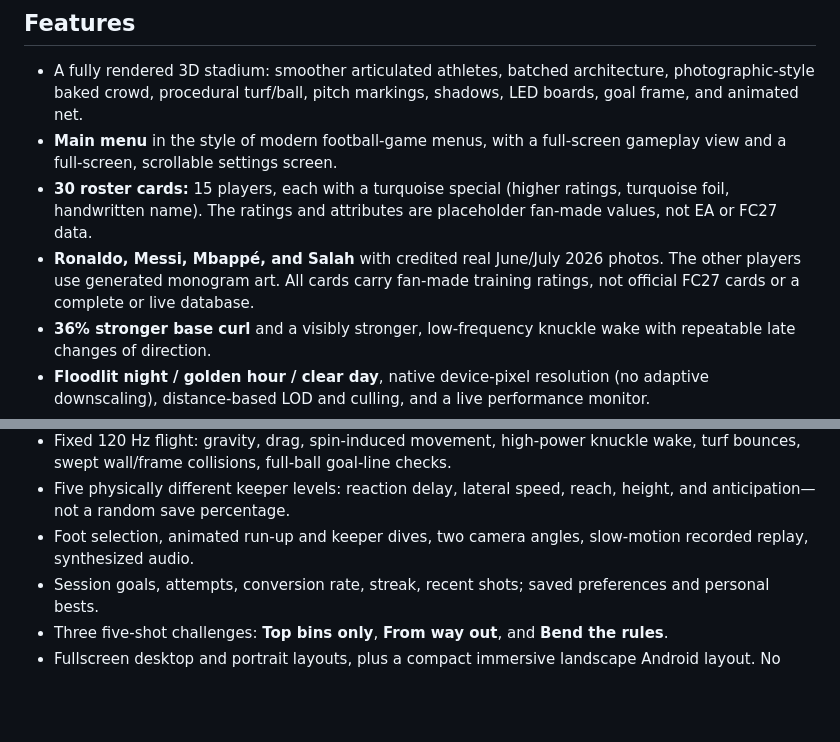
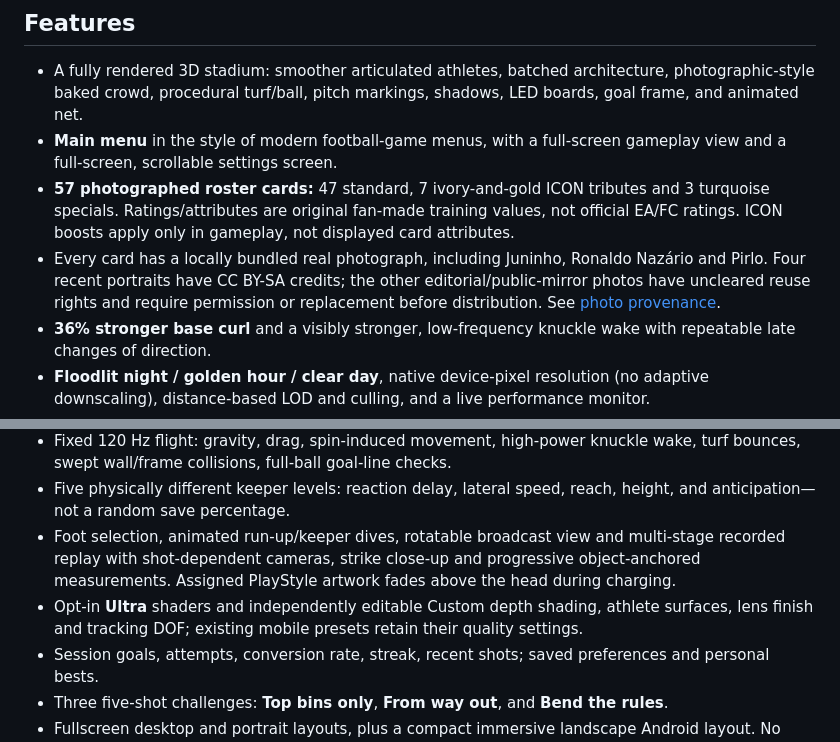
Before and after one commit to RadekParek/Free-kick-Master, a Markdown page: README.md, 2 parts joined by grey strips. Rendered like a GitHub page; blank space fills up the shorter version.

Commit message:
Refresh roster and graphics overview for the expanded game
Co-authored-by: arena-agent <297053741+arena-agent@users.noreply.github.com>

```diff
--- a/README.md
+++ b/README.md
@@ -32,8 +32,8 @@ Keyboard/assistive activation of the shoot button also supports Enter to start c
 
 - A fully rendered 3D stadium: smoother articulated athletes, batched architecture, photographic-style baked crowd, procedural turf/ball, pitch markings, shadows, LED boards, goal frame, and animated net.
 - **Main menu** in the style of modern football-game menus, with a full-screen gameplay view and a full-screen, scrollable settings screen.
-- **30 roster cards:** 15 players, each with a turquoise special (higher ratings, turquoise foil, handwritten name). The ratings and attributes are placeholder fan-made values, not EA or FC27 data.
-- **Ronaldo, Messi, Mbappé, and Salah** with credited real June/July 2026 photos. The other players use generated monogram art. All cards carry fan-made training ratings, not official FC27 cards or a complete or live database.
+- **57 photographed roster cards:** 47 standard, 7 ivory-and-gold ICON tributes and 3 turquoise specials. Ratings/attributes are original fan-made training values, not official EA/FC ratings. ICON boosts apply only in gameplay, not displayed card attributes.
+- Every card has a locally bundled real photograph, including Juninho, Ronaldo Nazário and Pirlo. Four recent portraits have CC BY-SA credits; the other editorial/public-mirror photos have uncleared reuse rights and require permission or replacement before distribution. See [photo provenance](public/players/LICENSE.md).
 - **36% stronger base curl** and a visibly stronger, low-frequency knuckle wake with repeatable late changes of direction.
 - **Floodlit night / golden hour / clear day**, native device-pixel resolution (no adaptive downscaling), distance-based LOD and culling, and a live performance monitor.
 - Movable free-kick positions across the attacking training half; roughly 18–55 m radial range, with closer wide-angle positions.
@@ -42,7 +42,8 @@ Keyboard/assistive activation of the shoot button also supports Enter to start c
 - **Richer animations:** head/elbow articulation, preparation, continuous follow-through, goal/miss reactions, keeper set-steps, varied reaches, landing and recovery.
 - Fixed 120 Hz flight: gravity, drag, spin-induced movement, high-power knuckle wake, turf bounces, swept wall/frame collisions, full-ball goal-line checks.
 - Five physically different keeper levels: reaction delay, lateral speed, reach, height, and anticipation—not a random save percentage.
-- Foot selection, animated run-up and keeper dives, two camera angles, slow-motion recorded replay, synthesized audio.
+- Foot selection, animated run-up/keeper dives, rotatable broadcast view and multi-stage recorded replay with shot-dependent cameras, strike close-up and progressive object-anchored measurements. Assigned PlayStyle artwork fades above the head during charging.
+- Opt-in **Ultra** shaders and independently editable Custom depth shading, athlete surfaces, lens finish and tracking DOF; existing mobile presets retain their quality settings.
 - Session goals, attempts, conversion rate, streak, recent shots; saved preferences and personal bests.
 - Three five-shot challenges: **Top bins only**, **From way out**, and **Bend the rules**.
 - Fullscreen desktop and portrait layouts, plus a compact immersive landscape Android layout. No persistent dashboard takes space from the pitch.
```
